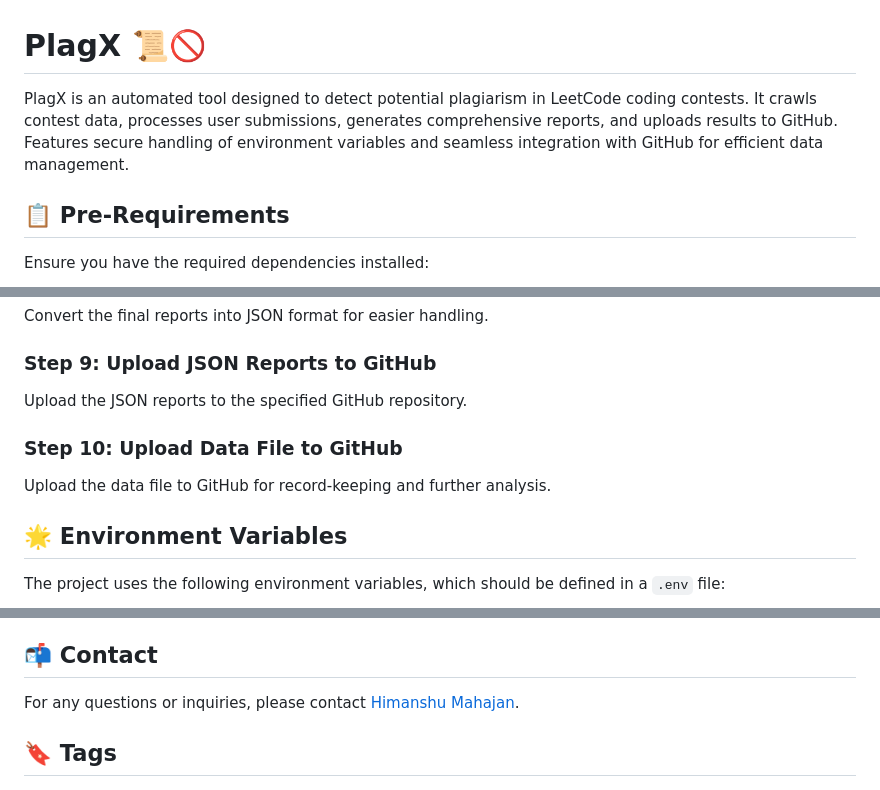
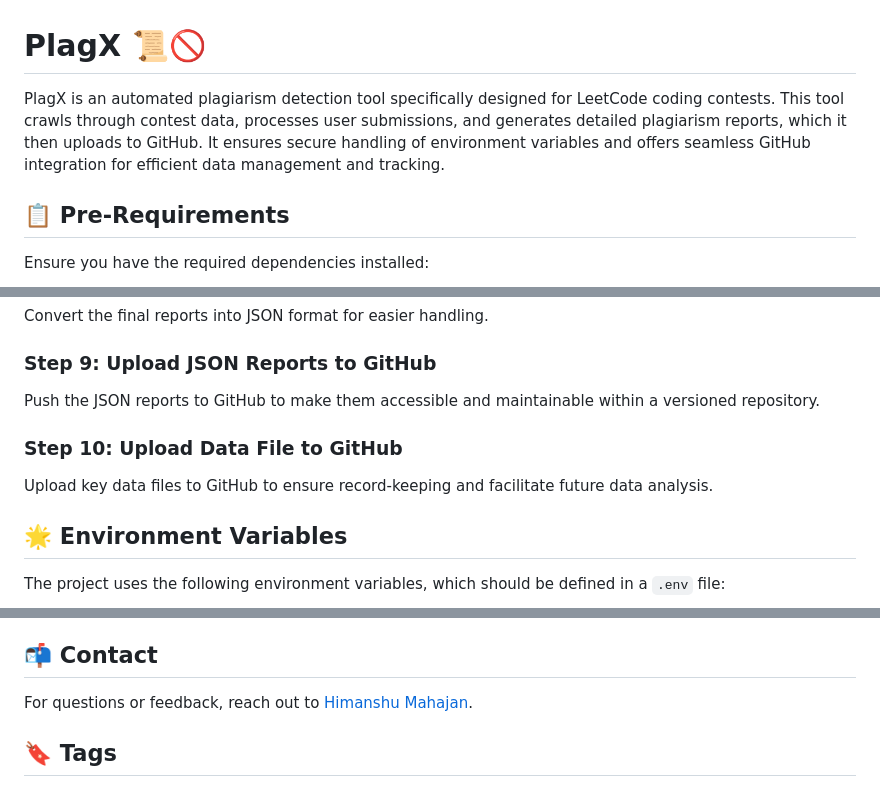
Before and after one commit to himanshumahajan138/PlagX, a Markdown page: README.md, 3 parts joined by grey strips. GitHub-like rendering.

```diff
--- a/README.md
+++ b/README.md
@@ -1,6 +1,6 @@
 # PlagX 📜🚫
 
-PlagX is an automated tool designed to detect potential plagiarism in LeetCode coding contests.  It crawls contest data, processes user submissions, generates comprehensive reports, and uploads results to GitHub. Features secure handling of environment variables and seamless integration with GitHub for efficient data management.
+PlagX is an automated plagiarism detection tool specifically designed for LeetCode coding contests. This tool crawls through contest data, processes user submissions, and generates detailed plagiarism reports, which it then uploads to GitHub. It ensures secure handling of environment variables and offers seamless GitHub integration for efficient data management and tracking.
 
 ## 📋 Pre-Requirements
 
@@ -57,11 +57,11 @@ Convert the final reports into JSON format for easier handling.
 
 ### Step 9: Upload JSON Reports to GitHub
 
-Upload the JSON reports to the specified GitHub repository.
+Push the JSON reports to GitHub to make them accessible and maintainable within a versioned repository.
 
 ### Step 10: Upload Data File to GitHub
 
-Upload the data file to GitHub for record-keeping and further analysis.
+Upload key data files to GitHub to ensure record-keeping and facilitate future data analysis.
 
 ## 🌟 Environment Variables
 
@@ -106,7 +106,7 @@ Contributions are welcome! Please open an issue or submit a pull request for any
 
 ## 📬 Contact
 
-For any questions or inquiries, please contact [Himanshu Mahajan](https://www.linkedin.com/in/himanshu138).
+For questions or feedback, reach out to [Himanshu Mahajan](https://www.linkedin.com/in/himanshu138).
 
 ## 🔖 Tags
 
```
